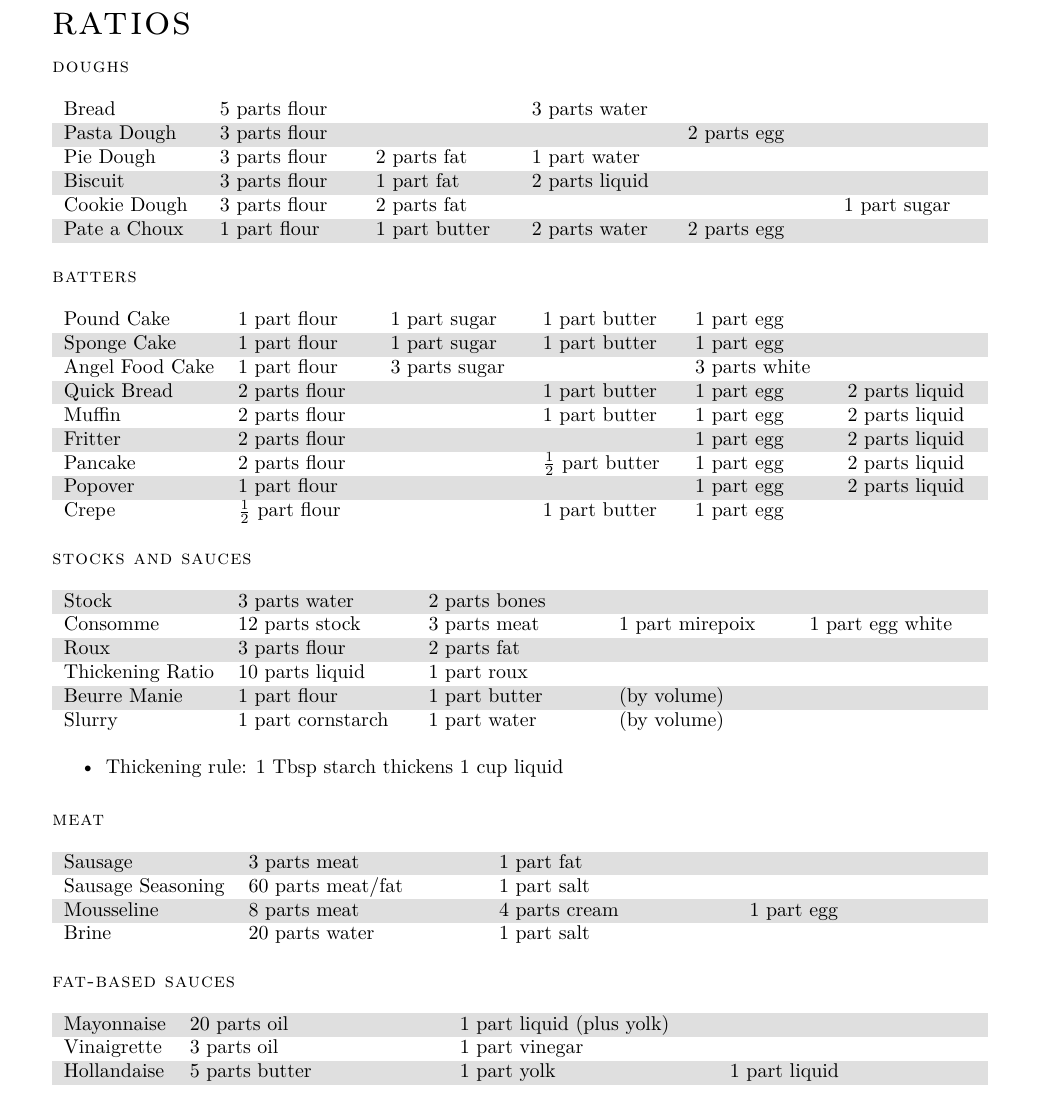
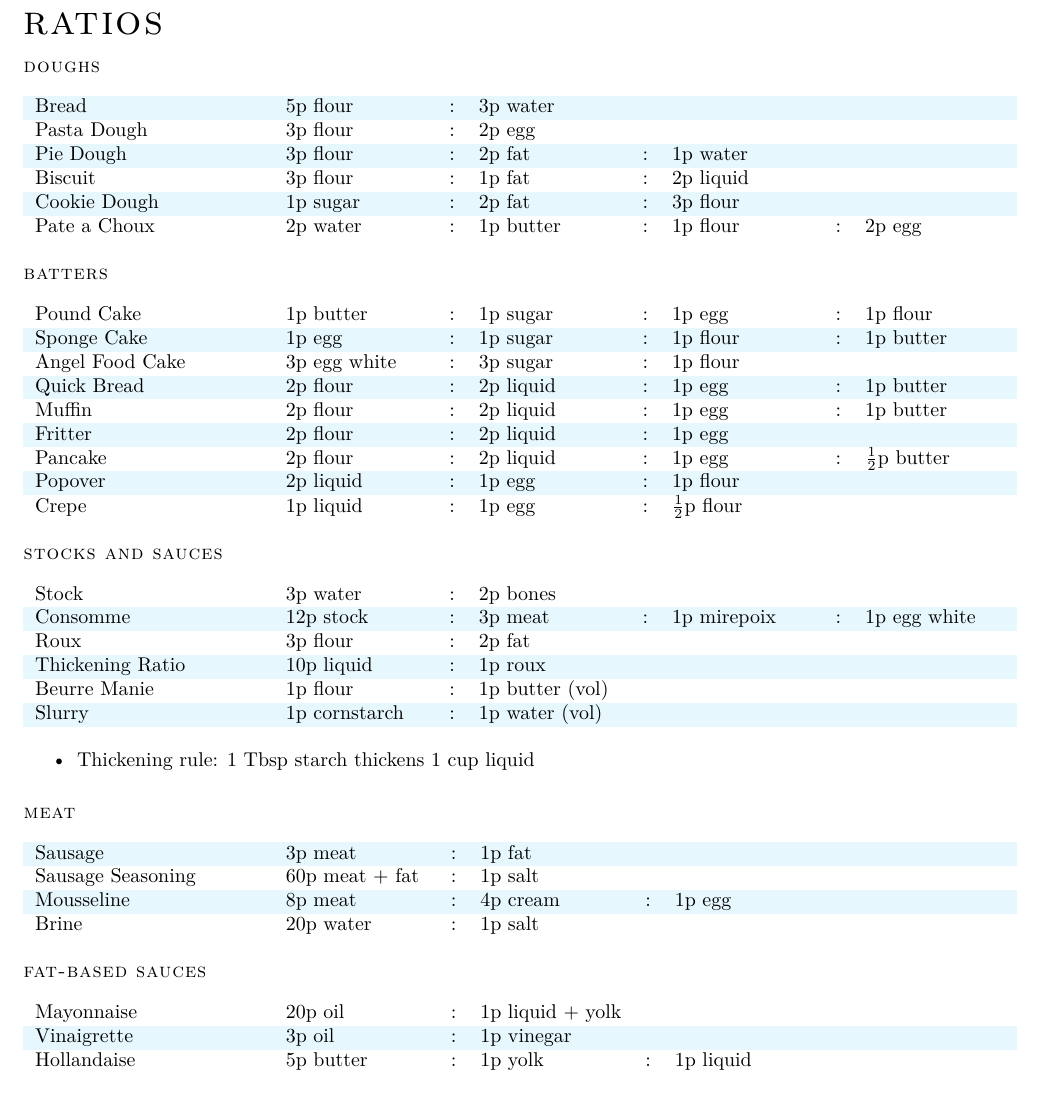
Before and after one commit to mikrostew/kitchen-cheat-sheets, a LaTeX document (ratios.tex): part of the page, cut so that both start at the same text. Compiled offline with XeLaTeX.

Commit message:
redo tables with colon separators

```diff
--- a/ratios.tex
+++ b/ratios.tex
@@ -1,6 +1,6 @@
 % main ratios document
 \documentclass[letterpaper,11pt]{article}
-\usepackage[margin=1in]{geometry}
+\usepackage[margin=0.8in]{geometry}
 
 \usepackage{tabularx}
 \usepackage[table]{xcolor}
@@ -10,17 +10,12 @@
 
 \usepackage{enumitem}
 
-% \usepackage{fancyhdr}
-% \pagestyle{fancy}
-% \fancyhf{}
-% \lhead{ \huge\scshape{ratios} }
-% \renewcommand{\headrulewidth}{0pt}
-% \renewcommand{\footrulewidth}{0pt}
 
 % section headers - small-caps title
 \newcommand{\sectionheader}[1]{
     \vspace{0.5em}
     {\small\textsc{#1}} \\
+    \vspace{1em}
 }
 
 
@@ -30,55 +25,44 @@
 \pagestyle{empty}
 {\huge\scshape{ratios}}
 
-\rowcolors{2}{gray!25}{white}
+\rowcolors{1}{cyan!10}{white}
 
 \sectionheader{doughs}
 { \small
-\begin{tabularx}{\textwidth}{ X X X X X X }
-\rowcolor{white}
-% ~ & flour & fat & liquid & egg & sugar \\
-~ \\
-% \hline
-Bread & 5 parts flour & & 3 parts water & & \\
-Pasta Dough & 3 parts flour & & & 2 parts egg & \\
-Pie Dough & 3 parts flour & 2 parts fat & 1 part water & & \\
-Biscuit & 3 parts flour & 1 part fat & 2 parts liquid & & \\
-Cookie Dough & 3 parts flour & 2 parts fat & & & 1 part sugar \\
-Pate a Choux & 1 part flour & 1 part butter & 2 parts water & 2 parts egg & \\
+\begin{tabularx}{\textwidth}{ p{4cm} X c X c X c X }
+Bread & 5p flour & : & 3p water & & & &  \\
+Pasta Dough & 3p flour & : & 2p egg & & & & \\
+Pie Dough & 3p flour & : & 2p fat & : & 1p water & & \\
+Biscuit & 3p flour & : & 1p fat & : & 2p liquid & & \\
+Cookie Dough & 1p sugar& : & 2p fat & : & 3p flour & & \\
+Pate a Choux & 2p water & : & 1p butter & : & 1p flour & : & 2p egg \\
 \end{tabularx}
 }
 
 \sectionheader{batters}
 { \small
-\begin{tabularx}{\textwidth}{ l X X X X X }
-\rowcolor{white}
-% ~ & flour & sugar & butter & egg & liquid \\
-~ \\
-% \hline
-Pound Cake & 1 part flour & 1 part sugar & 1 part butter & 1 part egg & \\
-Sponge Cake & 1 part flour & 1 part sugar & 1 part butter & 1 part egg & \\
-Angel Food Cake & 1 part flour & 3 parts sugar & & 3 parts white & \\
-Quick Bread & 2 parts flour & & 1 part butter & 1 part egg & 2 parts liquid \\
-Muffin & 2 parts flour & & 1 part butter & 1 part egg & 2 parts liquid \\
-Fritter & 2 parts flour & & & 1 part egg & 2 parts liquid \\
-Pancake & 2 parts flour & & $\frac{1}{2}$ part butter & 1 part egg & 2 parts liquid \\
-Popover & 1 part flour & & & 1 part egg & 2 parts liquid \\
-Crepe & $\frac{1}{2}$ part flour & & 1 part butter & 1 part egg & \\
+\begin{tabularx}{\textwidth}{ p{4cm} X c X c X c X }
+Pound Cake & 1p butter & : & 1p sugar & : & 1p egg & : & 1p flour \\
+Sponge Cake & 1p egg & : & 1p sugar & : & 1p flour & : & 1p butter \\
+Angel Food Cake & 3p egg white & : & 3p sugar & : & 1p flour & & \\
+Quick Bread & 2p flour & : & 2p liquid & : & 1p egg & : & 1p butter \\
+Muffin & 2p flour & : & 2p liquid & : & 1p egg & : & 1p butter \\
+Fritter & 2p flour & : & 2p liquid & : & 1p egg & & \\
+Pancake & 2p flour & : & 2p liquid & : & 1p egg & : & $\frac{1}{2}$p butter \\
+Popover & 2p liquid & : & 1p egg & : & 1p flour & & \\
+Crepe & 1p liquid & : & 1p egg & : & $\frac{1}{2}$p flour & & \\
 \end{tabularx}
 }
 
 \sectionheader{stocks and sauces}
 { \small
-\begin{tabularx}{\textwidth}{ l X X X X }
-\rowcolor{white}
-~ \\
-% \hline
-Stock & 3 parts water & 2 parts bones & & \\
-Consomme & 12 parts stock & 3 parts meat & 1 part mirepoix & 1 part egg white \\
-Roux & 3 parts flour & 2 parts fat & & \\
-Thickening Ratio & 10 parts liquid & 1 part roux & & \\
-Beurre Manie & 1 part flour & 1 part butter & (by volume) & \\
-Slurry & 1 part cornstarch & 1 part water & (by volume) & \\
+\begin{tabularx}{\textwidth}{ p{4cm} X c X c X c X }
+Stock & 3p water & : & 2p bones & & & & \\
+Consomme & 12p stock & : & 3p meat & : & 1p mirepoix & : & 1p egg white \\
+Roux & 3p flour & : & 2p fat & & & & \\
+Thickening Ratio & 10p liquid & : & 1p roux & & & & \\
+Beurre Manie & 1p flour & : & 1p butter (vol) & & & & \\
+Slurry & 1p cornstarch & : & 1p water (vol) & & & & \\
 \end{tabularx}
 }
 
@@ -90,36 +74,24 @@ Slurry & 1 part cornstarch & 1 part water & (by volume) & \\
 
 \sectionheader{meat}
 { \small
-\begin{tabularx}{\textwidth}{ l X X X }
-\rowcolor{white}
-~ \\
-% \hline
-Sausage & 3 parts meat & 1 part fat & \\
-Sausage Seasoning & 60 parts meat/fat & 1 part salt \\
-Mousseline & 8 parts meat & 4 parts cream & 1 part egg \\
-Brine & 20 parts water & 1 part salt & \\
+\begin{tabularx}{\textwidth}{ p{4cm} X c X c X c X }
+Sausage & 3p meat & : & 1p fat & & & & \\
+Sausage Seasoning & 60p meat + fat & : & 1p salt & & & & \\
+Mousseline & 8p meat & : & 4p cream & : & 1p egg & & \\
+Brine & 20p water & : & 1p salt & & & & \\
 \end{tabularx}
 }
 
 \sectionheader{fat-based sauces}
 { \small
-\begin{tabularx}{\textwidth}{ l X X X }
-\rowcolor{white}
-~ \\
-% \hline
-Mayonnaise & 20 parts oil & 1 part liquid (plus yolk) & \\
-Vinaigrette & 3 parts oil & 1 part vinegar & \\
-Hollandaise & 5 parts butter & 1 part yolk & 1 part liquid \\
+\begin{tabularx}{\textwidth}{ p{4cm} X c X c X c X }
+Mayonnaise & 20p oil & : & 1p liquid +  yolk & & & & \\
+Vinaigrette & 3p oil & : & 1p vinegar & & & & \\
+Hollandaise & 5p butter & : & 1p yolk & : & 1p liquid & & \\
 \end{tabularx}
 }
 
 \sectionheader{custards}
 { \small
-\begin{tabularx}{\textwidth}{ l X X X }
-\rowcolor{white}
-~ \\
-% \hline
-Free-Standing Custard & 2 parts liquid & 1 part egg & \\
-Creme Anglaise & 4 parts milk/cream & 1 part yolk & 1 part sugar \\
-Chocolate Sauce & 1 part chocolate & 1 part cream & \\
-Caramel Sauce & 1 part sugar & 1 part cream & \\
+\begin{tabularx}{\textwidth}{ p{4cm} X c X c X c X }
+Free-Standing Custard & 2p liquid & : & 1p egg & & & & \\
```
Also changed, not shown: ratios.tex (3 more changed lines).
